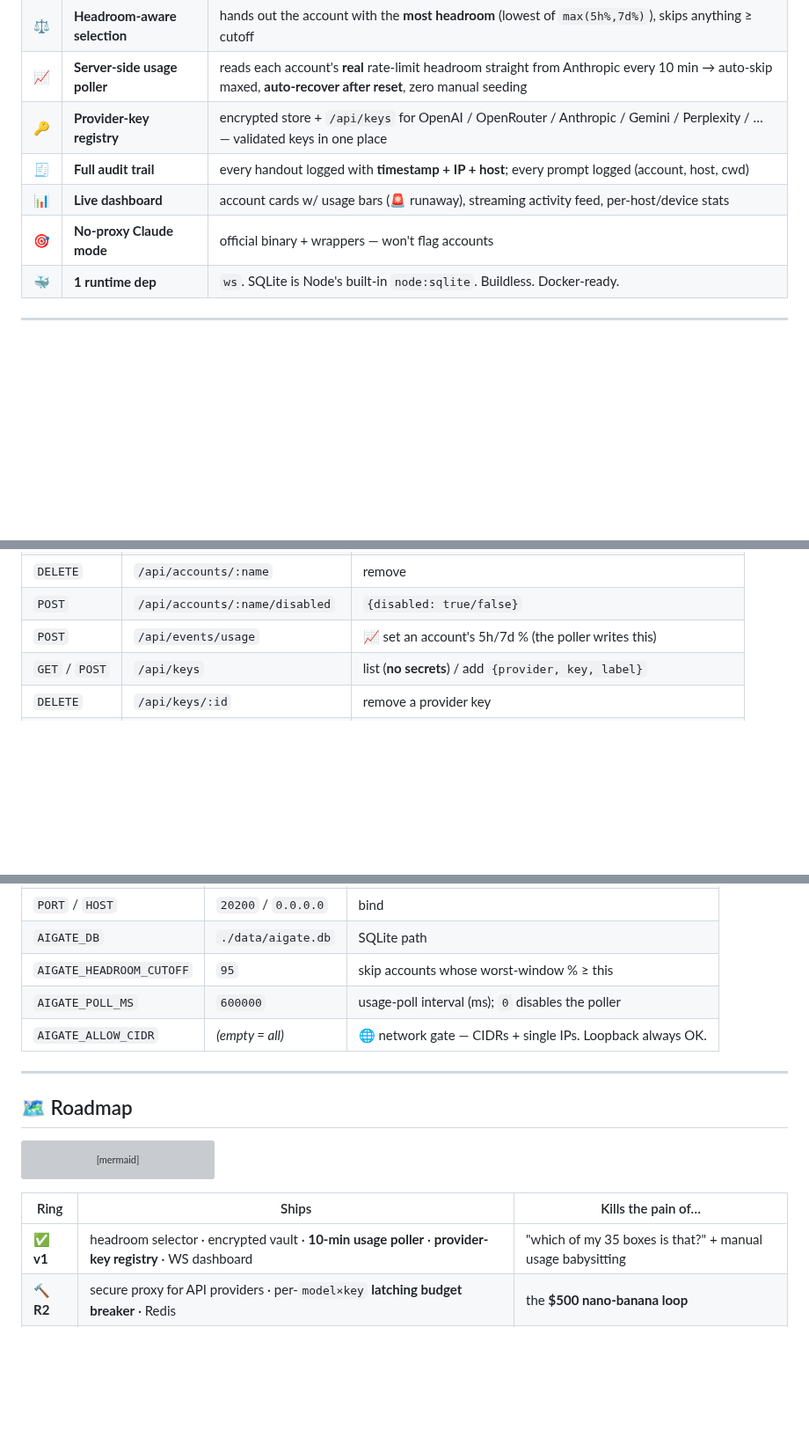
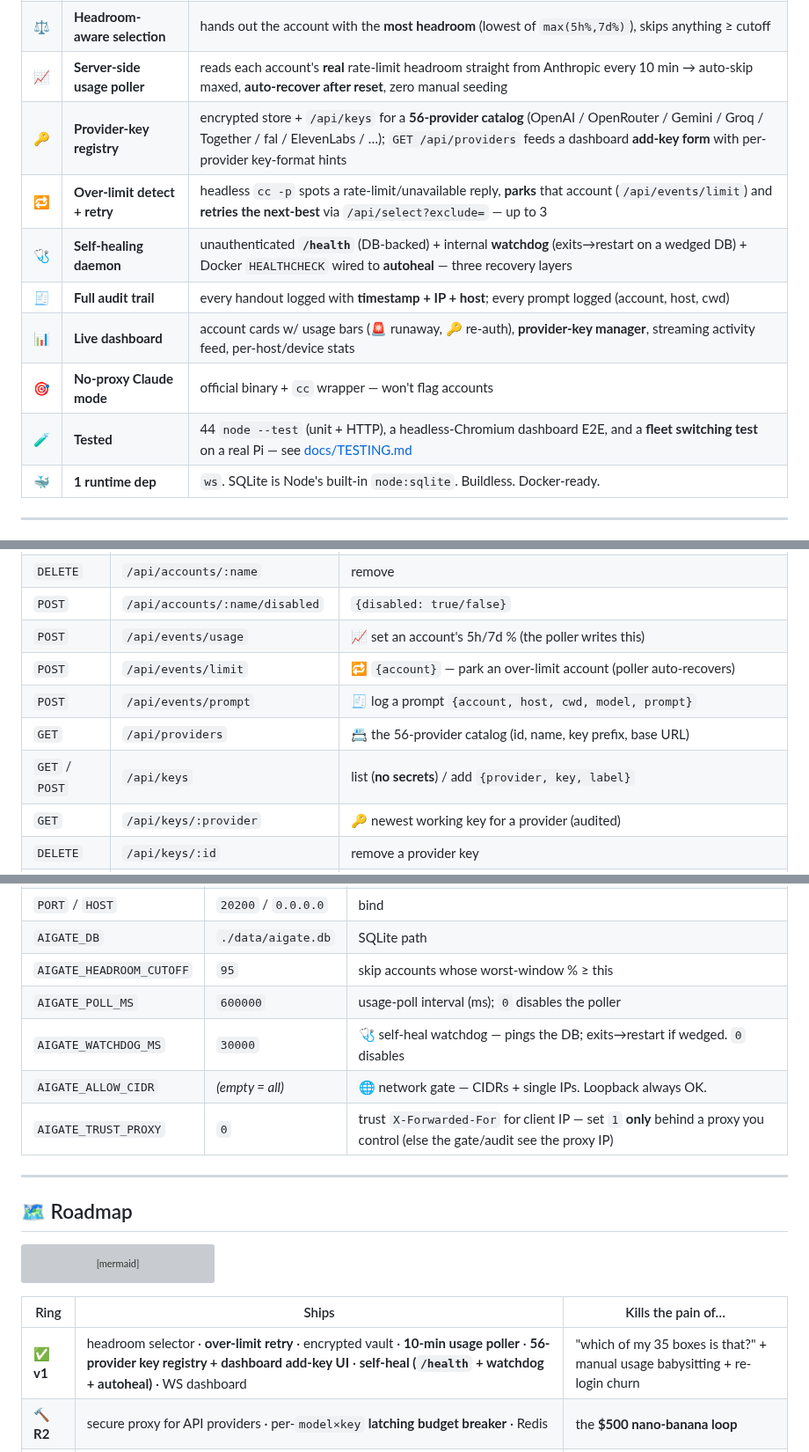
Before and after one commit to shoemoney/aigate, a Markdown page: README.md, 3 parts joined by grey strips. Shown at 88% size. Rendered like a GitHub page; blank space fills up the shorter version; grey boxes are pictures that could not be loaded.

```diff
--- a/README.md
+++ b/README.md
@@ -178,10 +184,13 @@ sequenceDiagram
 | 🔐 | **Encrypted vault** | AES-256-GCM at rest — Claude OAuth tokens **and** provider API keys; tokens are write-only via the API |
 | ⚖️ | **Headroom-aware selection** | hands out the account with the **most headroom** (lowest of `max(5h%,7d%)`), skips anything ≥ cutoff |
 | 📈 | **Server-side usage poller** | reads each account's **real** rate-limit headroom straight from Anthropic every 10 min → auto-skip maxed, **auto-recover after reset**, zero manual seeding |
-| 🔑 | **Provider-key registry** | encrypted store + `/api/keys` for OpenAI / OpenRouter / Anthropic / Gemini / Perplexity / … — validated keys in one place |
+| 🔑 | **Provider-key registry** | encrypted store + `/api/keys` for a **56-provider catalog** (OpenAI / OpenRouter / Gemini / Groq / Together / fal / ElevenLabs / …); `GET /api/providers` feeds a dashboard **add-key form** with per-provider key-format hints |
+| 🔁 | **Over-limit detect + retry** | headless `cc -p` spots a rate-limit/unavailable reply, **parks** that account (`/api/events/limit`) and **retries the next-best** via `/api/select?exclude=` — up to 3 |
+| 🩺 | **Self-healing daemon** | unauthenticated **`/health`** (DB-backed) + internal **watchdog** (exits→restart on a wedged DB) + Docker `HEALTHCHECK` wired to **autoheal** — three recovery layers |
 | 🧾 | **Full audit trail** | every handout logged with **timestamp + IP + host**; every prompt logged (account, host, cwd) |
-| 📊 | **Live dashboard** | account cards w/ usage bars (🚨 runaway), streaming activity feed, per-host/device stats |
-| 🎯 | **No-proxy Claude mode** | official binary + wrappers — won't flag accounts |
+| 📊 | **Live dashboard** | account cards w/ usage bars (🚨 runaway, 🔑 re-auth), **provider-key manager**, streaming activity feed, per-host/device stats |
+| 🎯 | **No-proxy Claude mode** | official binary + `cc` wrapper — won't flag accounts |
+| 🧪 | **Tested** | 44 `node --test` (unit + HTTP), a headless-Chromium dashboard E2E, and a **fleet switching test** on a real Pi — see [docs/TESTING.md](docs/TESTING.md) |
 | 🐳 | **1 runtime dep** | `ws`. SQLite is Node's built-in `node:sqlite`. Buildless. Docker-ready. |
 
 ---
@@ -280,7 +304,11 @@ All endpoints require `Authorization: Bearer $AIGATE_TOKEN`.
 | `DELETE` | `/api/accounts/:name` | remove |
 | `POST` | `/api/accounts/:name/disabled` | `{disabled: true/false}` |
 | `POST` | `/api/events/usage` | 📈 set an account's 5h/7d % (the poller writes this) |
+| `POST` | `/api/events/limit` | 🔁 `{account}` — park an over-limit account (poller auto-recovers) |
+| `POST` | `/api/events/prompt` | 🧾 log a prompt `{account, host, cwd, model, prompt}` |
+| `GET` | `/api/providers` | 📇 the 56-provider catalog (id, name, key prefix, base URL) |
 | `GET` / `POST` | `/api/keys` | list (**no secrets**) / add `{provider, key, label}` |
+| `GET` | `/api/keys/:provider` | 🔑 newest working key for a provider (audited) |
 | `DELETE` | `/api/keys/:id` | remove a provider key |
 | `GET` | `/api/logs?limit=` · `/api/stats` | prompt log · dashboard rollups |
 | `WS` | `/ws?token=` | 📡 live event stream |
@@ -297,7 +325,9 @@ All endpoints require `Authorization: Bearer $AIGATE_TOKEN`.
 | `AIGATE_DB` | `./data/aigate.db` | SQLite path |
 | `AIGATE_HEADROOM_CUTOFF` | `95` | skip accounts whose worst-window % ≥ this |
 | `AIGATE_POLL_MS` | `600000` | usage-poll interval (ms); `0` disables the poller |
+| `AIGATE_WATCHDOG_MS` | `30000` | 🩺 self-heal watchdog — pings the DB; exits→restart if wedged. `0` disables |
 | `AIGATE_ALLOW_CIDR` | *(empty = all)* | 🌐 network gate — CIDRs + single IPs. Loopback always OK. |
+| `AIGATE_TRUST_PROXY` | `0` | trust `X-Forwarded-For` for client IP — set `1` **only** behind a proxy you control (else the gate/audit see the proxy IP) |
 
 ---
 
@@ -313,7 +343,7 @@ flowchart TD
 
 | Ring | Ships | Kills the pain of… |
 |---|---|---|
-| ✅ **v1** | headroom selector · encrypted vault · **10-min usage poller** · **provider-key registry** · WS dashboard | "which of my 35 boxes is that?" + manual usage babysitting |
+| ✅ **v1** | headroom selector · **over-limit retry** · encrypted vault · **10-min usage poller** · **56-provider key registry + dashboard add-key UI** · **self-heal (`/health` + watchdog + autoheal)** · WS dashboard | "which of my 35 boxes is that?" + manual usage babysitting + re-login churn |
 | 🔨 **R2** | secure proxy for API providers · per-`model×key` **latching budget breaker** · Redis | the **$500 nano-banana loop** |
 | ⬜ **R3** | universal `keys(provider)` registry · **cost-first routing** (included quota → prepaid → paid) | paying twice for quota you already own |
 | ⬜ **R4** | inbox account discovery · `GET /capabilities` for agents | keys too annoying to use → agents just use them |
```
Also changed, not shown: other parts of README.md (+47 -25 lines).
